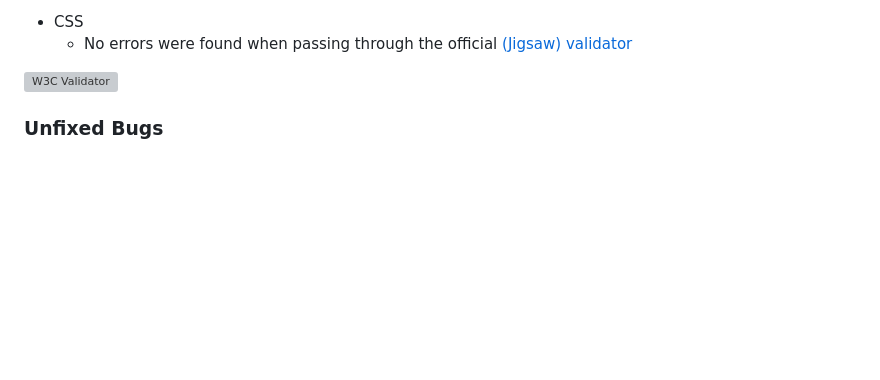
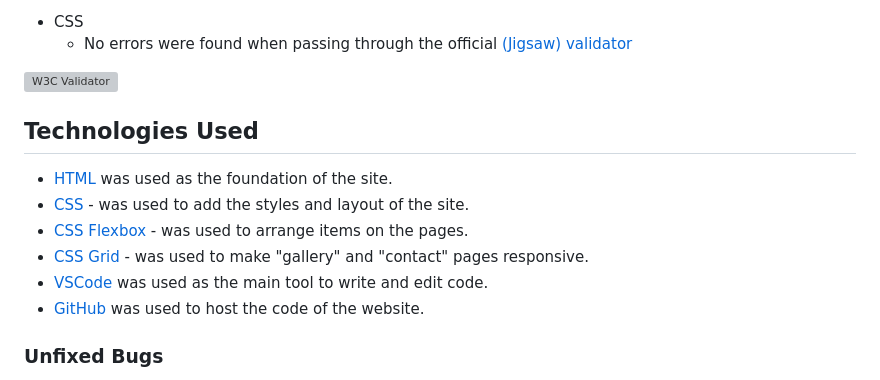
Before and after one commit to Kerem-Haeger/blue-waves-diving, a Markdown page: README.md, the part around the change. Rendered like a GitHub page; blank space fills up the shorter version; grey boxes are pictures that could not be loaded.

Commit message:
Add technologies in Readme

```diff
--- a/README.md
+++ b/README.md
@@ -136,6 +136,15 @@ As this is not a real business, there is no reference to where the reviews come
 
 ![W3C Validator](https://github.com/Kerem-Haeger/blue-waves-diving/blob/main/documentation/css-validation.png)
 
+## Technologies Used
+
+- [HTML](https://developer.mozilla.org/en-US/docs/Web/HTML) was used as the foundation of the site.
+- [CSS](https://developer.mozilla.org/en-US/docs/Web/css) - was used to add the styles and layout of the site.
+- [CSS Flexbox](https://developer.mozilla.org/en-US/docs/Learn/CSS/CSS_layout/Flexbox) - was used to arrange items on the pages.
+- [CSS Grid](https://developer.mozilla.org/en-US/docs/Web/CSS/grid) - was used to make "gallery" and "contact" pages responsive.
+- [VSCode](https://code.visualstudio.com/) was used as the main tool to write and edit code.
+- [GitHub](https://github.com/) was used to host the code of the website.
+
 ### Unfixed Bugs
 
 - Contact section
```
